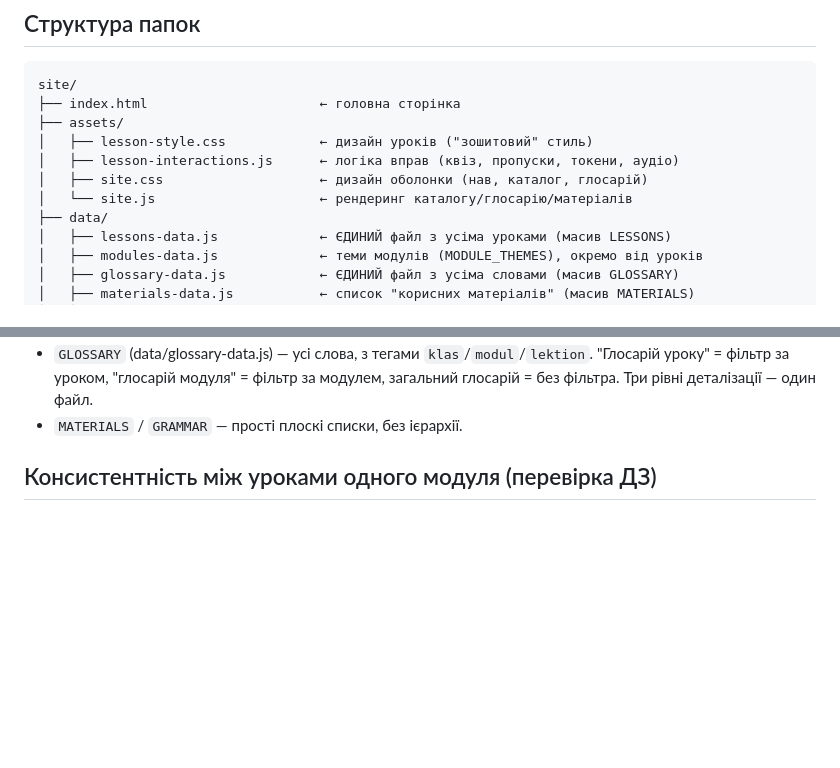
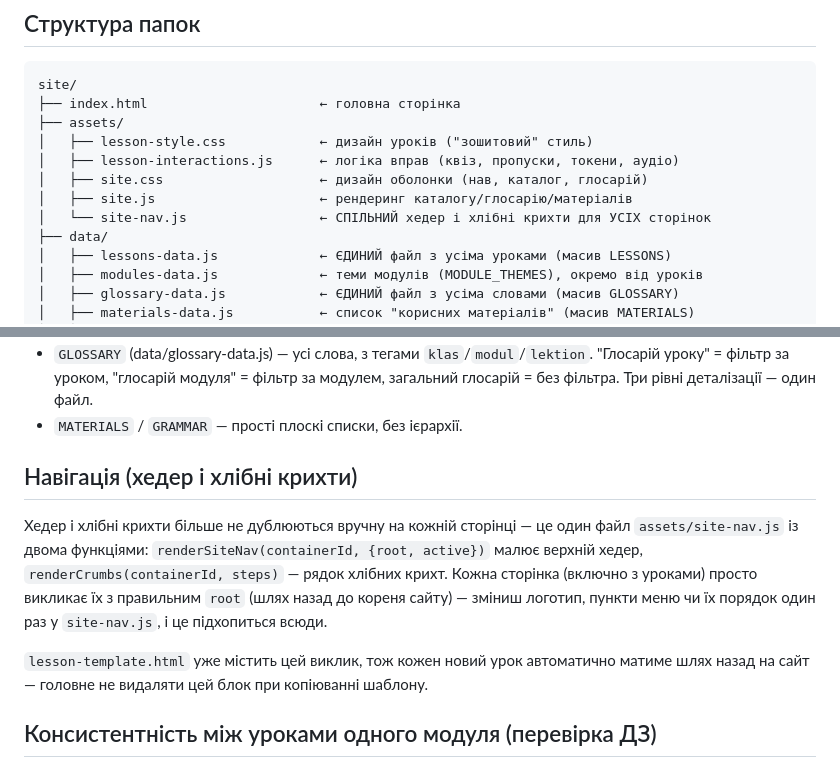
Before and after one commit to smanoffmothman/deutch-lessons, a Markdown page: README.md, 2 parts joined by grey strips. GitHub-like rendering; blank space fills up the shorter version.

```diff
--- a/README.md
+++ b/README.md
@@ -9,7 +9,8 @@ site/
 │   ├── lesson-style.css            ← дизайн уроків ("зошитовий" стиль)
 │   ├── lesson-interactions.js      ← логіка вправ (квіз, пропуски, токени, аудіо)
 │   ├── site.css                    ← дизайн оболонки (нав, каталог, глосарій)
-│   └── site.js                     ← рендеринг каталогу/глосарію/матеріалів
+│   ├── site.js                     ← рендеринг каталогу/глосарію/матеріалів
+│   └── site-nav.js                 ← СПІЛЬНИЙ хедер і хлібні крихти для УСІХ сторінок
 ├── data/
 │   ├── lessons-data.js             ← ЄДИНИЙ файл з усіма уроками (масив LESSONS)
 │   ├── modules-data.js             ← теми модулів (MODULE_THEMES), окремо від уроків
@@ -46,6 +47,20 @@ site/
   "глосарій модуля" = фільтр за модулем, загальний глосарій = без
   фільтра. Три рівні деталізації — один файл.
 - `MATERIALS` / `GRAMMAR` — прості плоскі списки, без ієрархії.
+
+## Навігація (хедер і хлібні крихти)
+
+Хедер і хлібні крихти більше не дублюються вручну на кожній сторінці
+— це один файл `assets/site-nav.js` із двома функціями:
+`renderSiteNav(containerId, {root, active})` малює верхній хедер,
+`renderCrumbs(containerId, steps)` — рядок хлібних крихт. Кожна
+сторінка (включно з уроками) просто викликає їх з правильним `root`
+(шлях назад до кореня сайту) — зміниш логотип, пункти меню чи їх
+порядок один раз у `site-nav.js`, і це підхопиться всюди.
+
+`lesson-template.html` уже містить цей виклик, тож кожен новий урок
+автоматично матиме шлях назад на сайт — головне не видаляти цей блок
+при копіюванні шаблону.
 
 ## Консистентність між уроками одного модуля (перевірка ДЗ)
 
```
